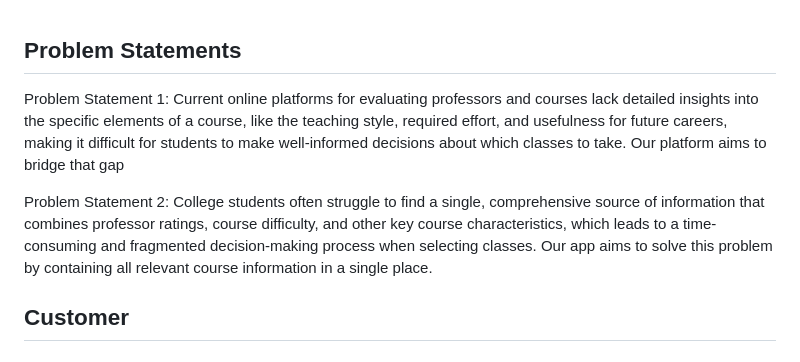
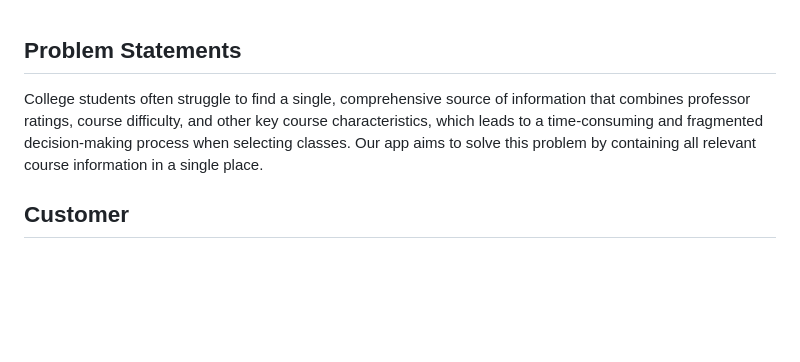
Before and after one commit to amp8889/studentReviewDatabase, a Markdown page: Project Documents/Product_Design_Doc.md, the part around the change. GitHub-like rendering; blank space fills up the shorter version.

```diff
--- a/Project Documents/Product_Design_Doc.md
+++ b/Project Documents/Product_Design_Doc.md
@@ -1,8 +1,6 @@
 ## Problem Statements
 
-Problem Statement 1: Current online platforms for evaluating professors and courses lack detailed insights into the specific elements of a course, like the teaching style, required effort, and usefulness for future careers, making it difficult for students to make well-informed decisions about which classes to take. Our platform aims to bridge that gap
-
-Problem Statement 2: College students often struggle to find a single, comprehensive source of information that combines professor ratings, course difficulty, and other key course characteristics, which leads to a time-consuming and fragmented decision-making process when selecting classes. Our app aims to solve this problem by containing all relevant course information in a single place.
+College students often struggle to find a single, comprehensive source of information that combines professor ratings, course difficulty, and other key course characteristics, which leads to a time-consuming and fragmented decision-making process when selecting classes. Our app aims to solve this problem by containing all relevant course information in a single place.
 
 
 ## **Customer**
```
